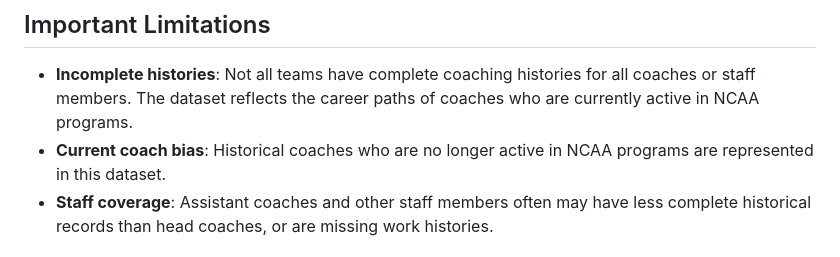
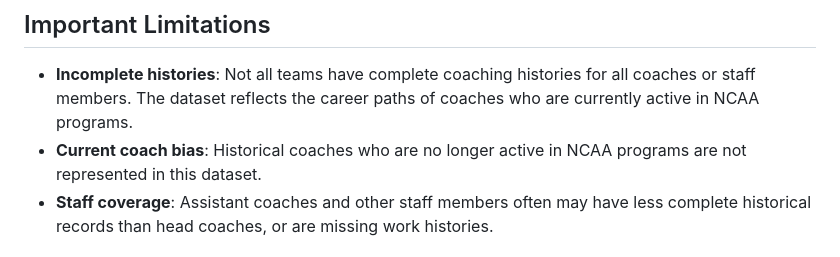
Before and after one commit to Sports-Roster-Data/womens-college-basketball, a Markdown page: coaches/README.md, the part around the change. Drawn GitHub-style.

```diff
--- a/coaches/README.md
+++ b/coaches/README.md
@@ -25,7 +25,7 @@ Included in this repository is a [RMarkdown notebook](coaches.Rmd) that explores
 ## Important Limitations
 
 - **Incomplete histories**: Not all teams have complete coaching histories for all coaches or staff members. The dataset reflects the career paths of coaches who are currently active in NCAA programs.
-- **Current coach bias**: Historical coaches who are no longer active in NCAA programs are represented in this dataset.
+- **Current coach bias**: Historical coaches who are no longer active in NCAA programs are not represented in this dataset.
 - **Staff coverage**: Assistant coaches and other staff members often may have less complete historical records than head coaches, or are missing work histories.
 
 ## Data Structure
```
